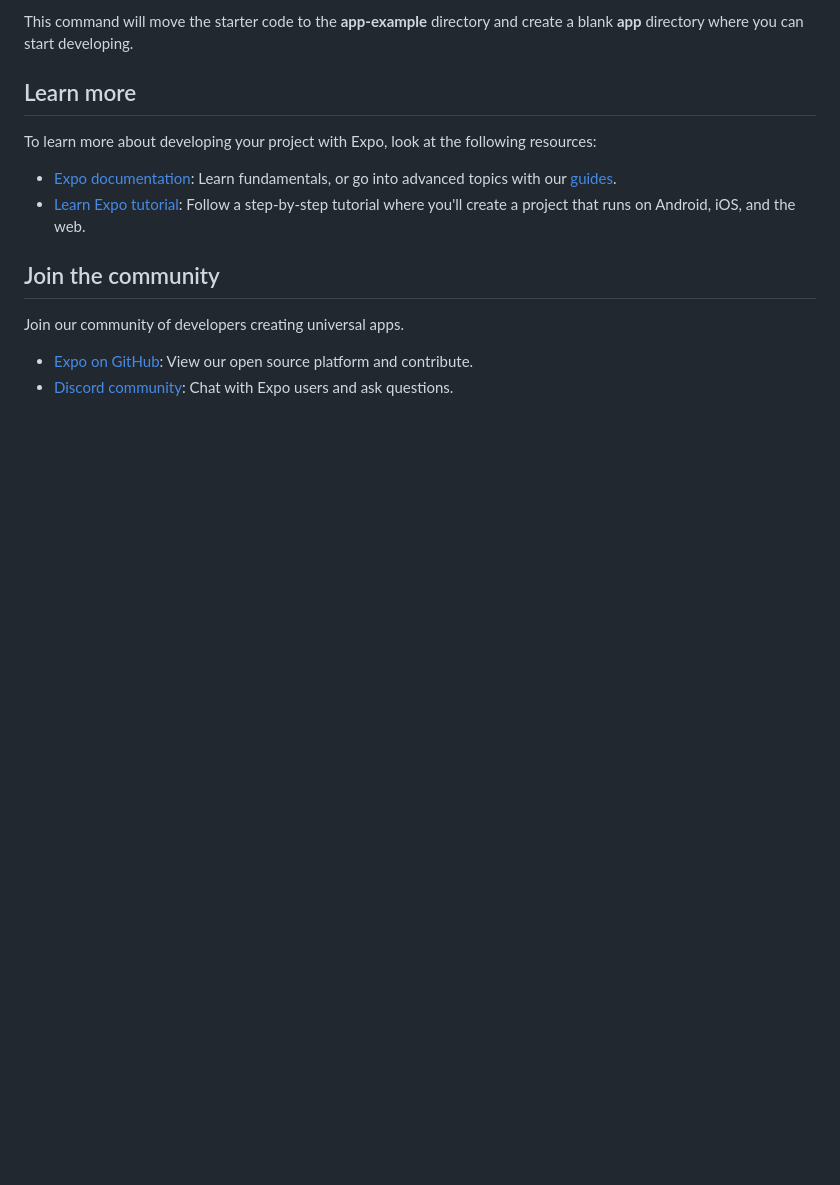
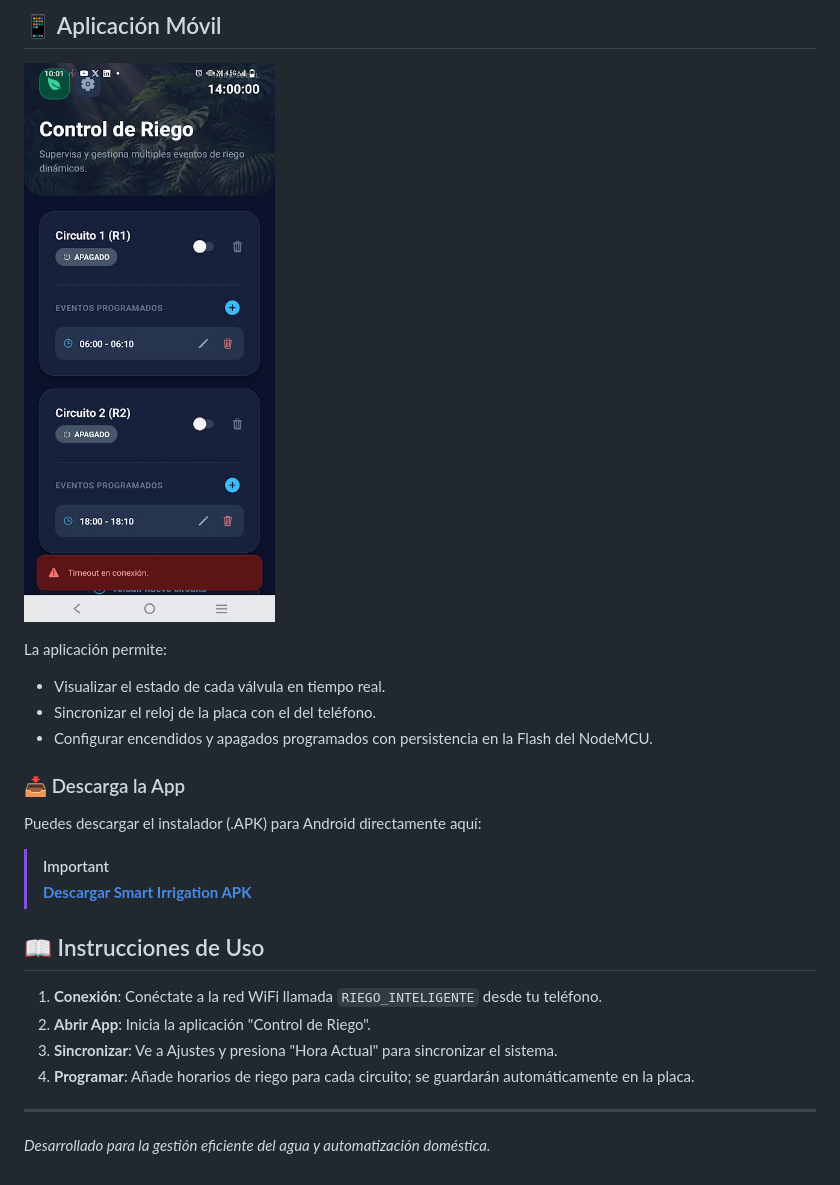
Before and after one commit to jjbravo/smart-irrigation-system, a Markdown page: README.md, the part around one of its changes. Drawn GitHub-style; pictures changed too: assets/images/readme/app.jpg (added); blank space fills up the shorter version.

````diff
--- a/README.md
+++ b/README.md
@@ -34,17 +44,25 @@ npm run reset-project
 ```
 
-This command will move the starter code to the **app-example** directory and create a blank **app** directory where you can start developing.
+## 📱 Aplicación Móvil
 
-## Learn more
+![App Screenshot](assets/images/readme/app.jpg)
 
-To learn more about developing your project with Expo, look at the following resources:
+La aplicación permite:
+- Visualizar el estado de cada válvula en tiempo real.
+- Sincronizar el reloj de la placa con el del teléfono.
+- Configurar encendidos y apagados programados con persistencia en la Flash del NodeMCU.
 
-- [Expo documentation](https://docs.expo.dev/): Learn fundamentals, or go into advanced topics with our [guides](https://docs.expo.dev/guides).
-- [Learn Expo tutorial](https://docs.expo.dev/tutorial/introduction/): Follow a step-by-step tutorial where you'll create a project that runs on Android, iOS, and the web.
+### 📥 Descarga la App
+Puedes descargar el instalador (.APK) para Android directamente aquí:
+> [!IMPORTANT]
+> [**Descargar Smart Irrigation APK**](https://drive.google.com/file/d/1eLS3zvxFBGvCx_X4F9KoD0gAfnBQu_8u/view?usp=sharing)
 
-## Join the community
+## 📖 Instrucciones de Uso
 
-Join our community of developers creating universal apps.
+1. **Conexión**: Conéctate a la red WiFi llamada `RIEGO_INTELIGENTE` desde tu teléfono.
+2. **Abrir App**: Inicia la aplicación "Control de Riego".
+3. **Sincronizar**: Ve a Ajustes y presiona "Hora Actual" para sincronizar el sistema.
+4. **Programar**: Añade horarios de riego para cada circuito; se guardarán automáticamente en la placa.
 
-- [Expo on GitHub](https://github.com/expo/expo): View our open source platform and contribute.
-- [Discord community](https://chat.expo.dev): Chat with Expo users and ask questions.
+---
+*Desarrollado para la gestión eficiente del agua y automatización doméstica.*
````
Also changed, not shown: other parts of README.md (+32 -22 lines), FirmwareSmartControl/DOCUMENT.md (added, +62 -0 lines), assets/images/readme/controlRiego.png (added), assets/images/readme/nodeMCU.png (added).
